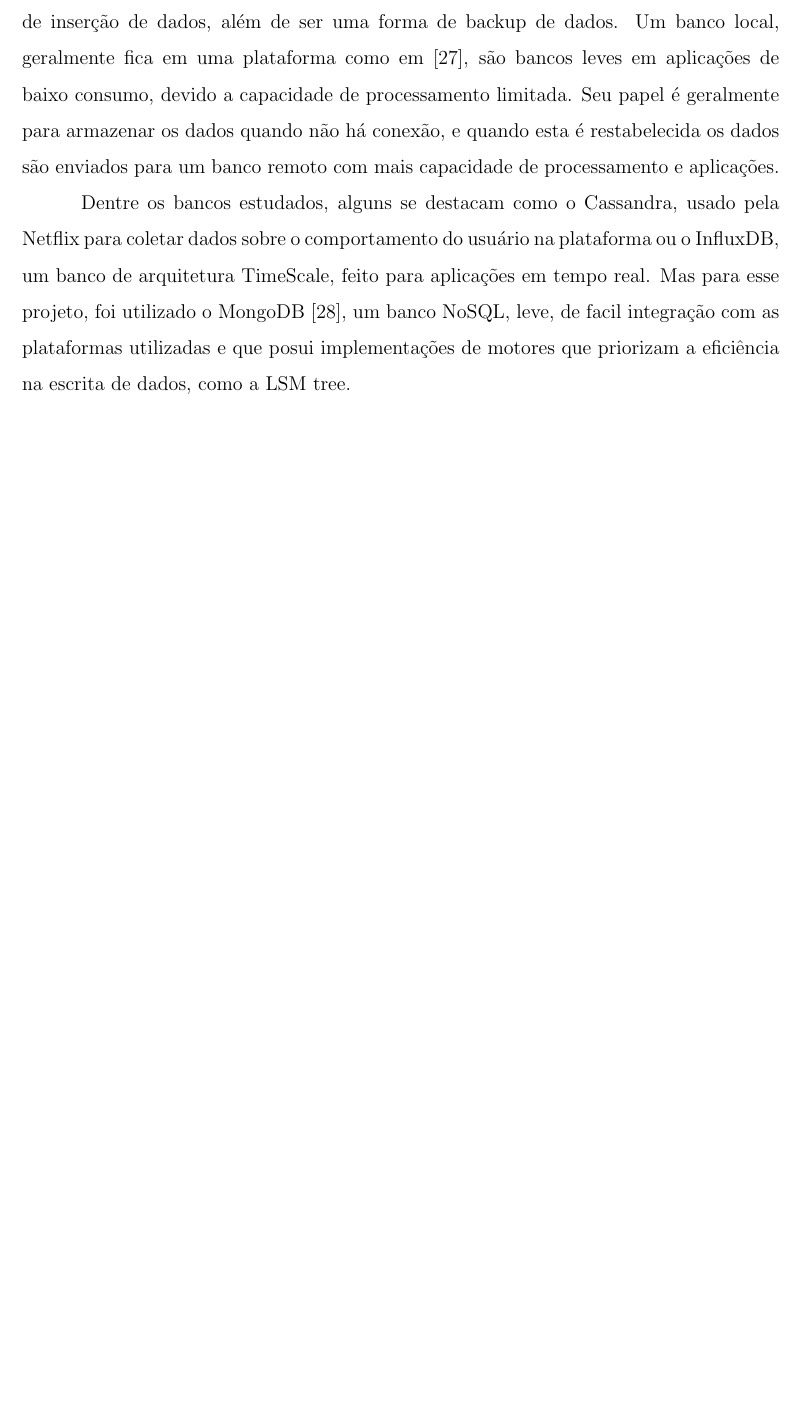
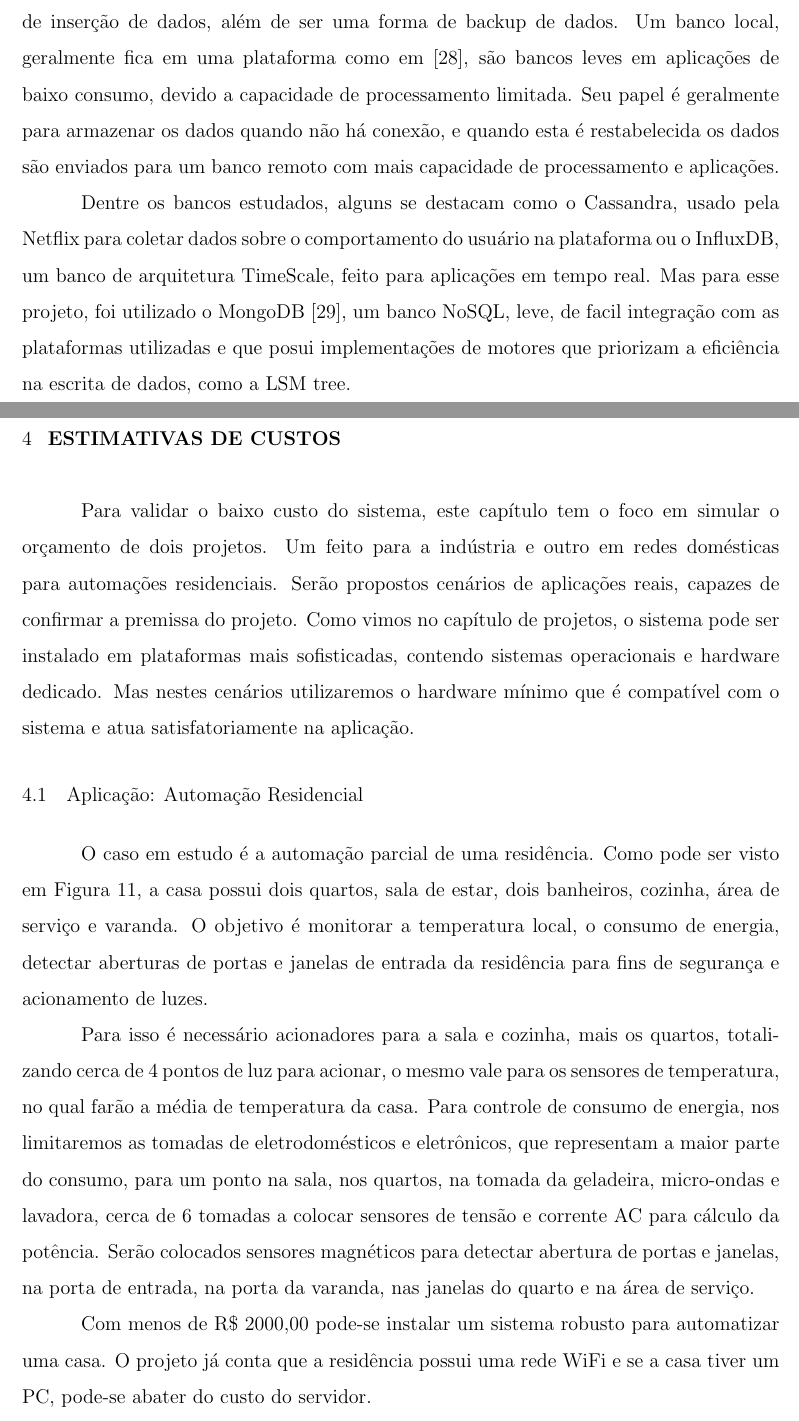
Before and after one commit to fol21/things-4-labs-tcc, a LaTeX thesis (masterthesis.tex, which reads 02_Capitulos/02_Cap5/custos.tex): part of page 33 of 48 before the commit and two parts of pages 33 and 34 of 49 after it, the two joined at a grey line, cut so that both start at the same text, the shorter picture padded with empty space. The pictures show the PDF file masterthesis.pdf that the author committed with the source.

Commit message:
Added app resiencial

```diff
--- /dev/null
+++ b/02_Capitulos/02_Cap5/custos.tex
@@ -0,0 +1,26 @@
+\chapter{Estimativas de Custos}
+\label{chapter:estimativa}
+
+Para validar o baixo custo do sistema, este capítulo tem o foco em simular o orçamento de dois projetos. Um feito para a indústria e outro em redes domésticas para automações residenciais. Serão propostos cenários de aplicações reais, capazes de confirmar a premissa do projeto.
+Como vimos no capítulo de projetos, o sistema pode ser instalado em plataformas mais sofisticadas, contendo sistemas operacionais e hardware dedicado. Mas nestes cenários utilizaremos o hardware mínimo que é compatível com o sistema e atua satisfatoriamente na aplicação.
+
+
+\section{Aplicação: Automação Residencial}
+\label{section:residencial}
+
+O caso em estudo é a automação parcial de uma residência. Como pode ser visto em  \ref{fig:5.1.0/planta-casa}, a casa possui dois quartos, sala de estar, dois banheiros, cozinha, área de serviço e varanda. O objetivo é monitorar a temperatura local, o consumo de energia, detectar aberturas de portas e janelas de entrada da residência para fins de segurança e acionamento de luzes.
+
+Para isso é necessário acionadores para a sala e cozinha, mais os quartos, totalizando cerca de 4 pontos de luz para acionar, o mesmo vale para os sensores de temperatura, no qual farão a média de temperatura da casa. Para controle de consumo de energia, nos limitaremos as tomadas de eletrodomésticos e eletrônicos, que representam a maior parte do consumo, para um ponto na sala, nos quartos, na tomada da geladeira, micro-ondas e lavadora, cerca de 6 tomadas a colocar sensores de tensão e corrente AC para cálculo da potência. Serão colocados sensores magnéticos para detectar abertura de portas e janelas, na porta de entrada, na porta da varanda, nas janelas do quarto e na área de serviço.
+
+\begin{figure}[h!]
+\centering
+\includegraphics[width=13cm]{./02_Capitulos/02_Cap5/figures/planta-casa}
+\caption{Planta baixa de residência de dois quartos, retirado de \cite{decorandocasas}}
+\label{fig:5.1.0/planta-casa}
+\end{figure}
+
+Com menos de R\$ 2000,00 pode-se instalar um sistema robusto para automatizar uma casa. O projeto já conta que a residência possui uma rede WiFi e se a casa tiver um PC, pode-se abater do custo do servidor.
+
+
+\begin{table}[h!]
+\centering
```
Also changed, not shown: bib/dissertacao_folim.bib (+7 -0 lines), masterthesis.tex (+3 -1 lines), 02_Capitulos/02_Cap5/figures/planta-casa.jpg (added), masterthesis.pdf, 02_Capitulos/02_Cap5/custos.tex (16 more changed lines), 1 other file.
